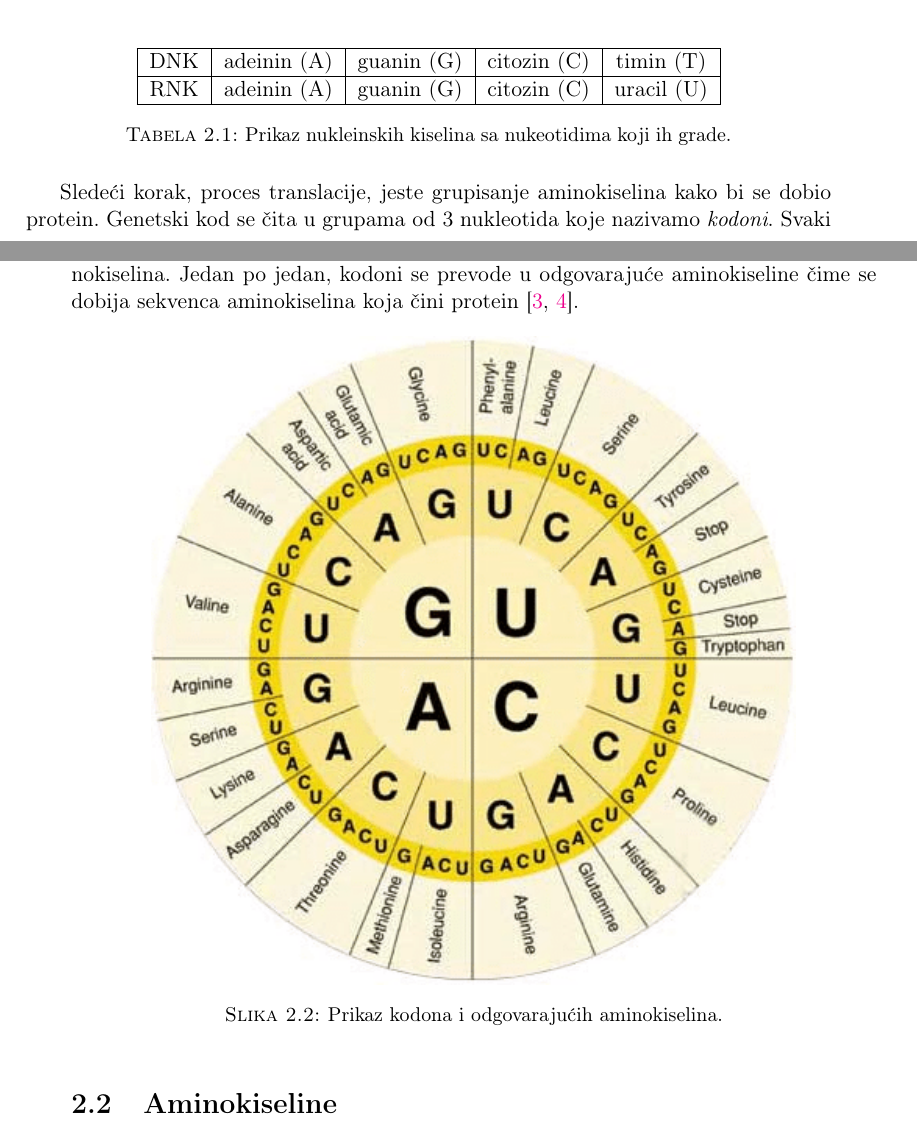
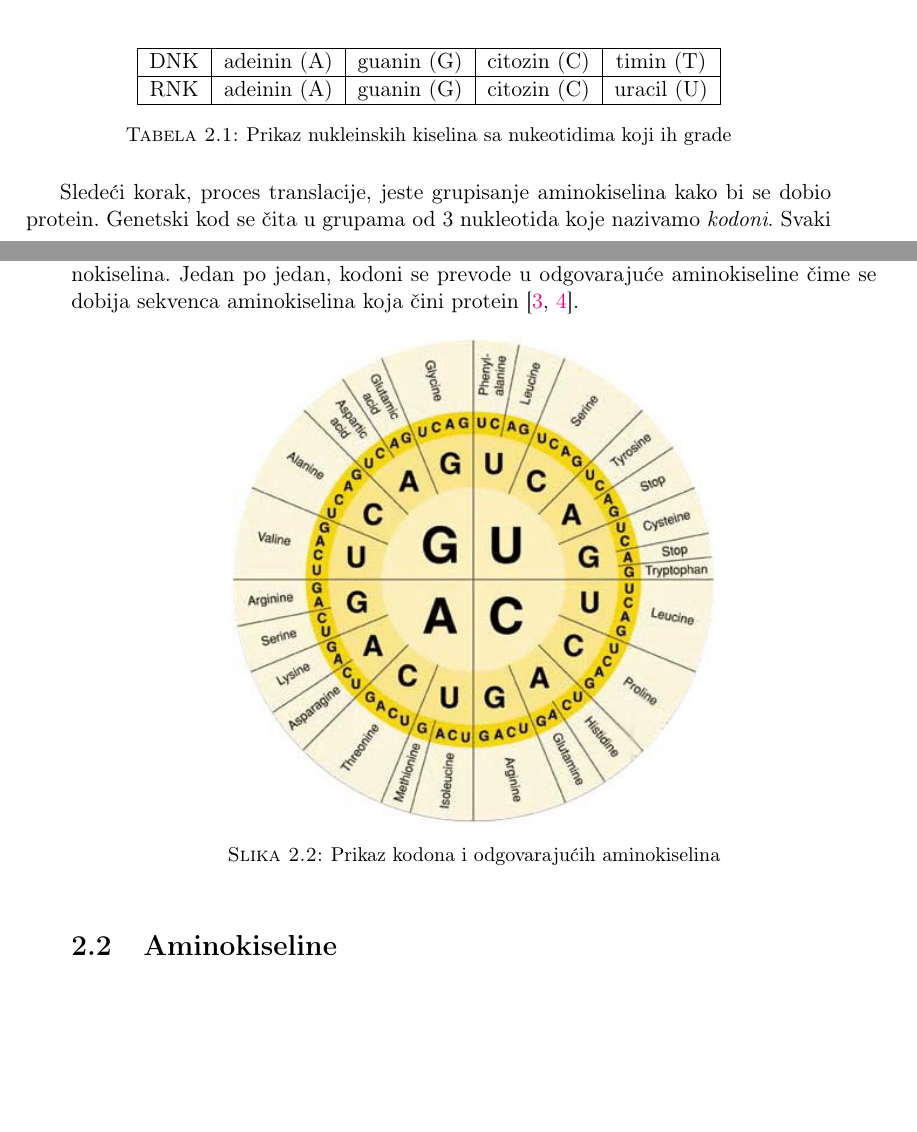
Before and after one commit to djinx/Master-rad, a LaTeX thesis (Tekst/main.tex, which reads Tekst/Chapters/Proteini.tex): two parts of pages 7 and 8 of 21 before the commit and two parts of pages 7 and 8 of 19 after it, joined at a grey line, cut so that both start at the same text, the shorter picture padded with empty space. Compiled offline with pdfLaTeX.

Commit message:
Smanjena slika

```diff
--- a/Tekst/Chapters/Proteini.tex
+++ b/Tekst/Chapters/Proteini.tex
@@ -28,7 +28,7 @@ DNK sadrži informacije koje su neophodne ćeliji za izgradnju veoma važnog tip
 		RNK & adeinin (A) & guanin (G) & citozin (C) & uracil (U) \\
 		\hline
 	\end{tabular}
-	\caption{Prikaz nukleinskih kiselina sa nukeotidima koji ih grade.}
+	\caption{Prikaz nukleinskih kiselina sa nukeotidima koji ih grade}
 	\label{tab: nucleotides}
 \end{table}
 
@@ -37,8 +37,8 @@ Sledeći korak, proces translacije, jeste grupisanje aminokiselina kako bi se do
 
 \begin{figure}[h]
 	\centering
-	\includegraphics[width=0.8\textwidth]{Figures/codons_chart.png}
-	\caption{Prikaz kodona i odgovarajućih aminokiselina.}
+	\includegraphics[width=0.6\textwidth]{Figures/codons_chart.png}
+	\caption{Prikaz kodona i odgovarajućih aminokiselina}
 	\label{fig:codons}
 \end{figure}
 
```
